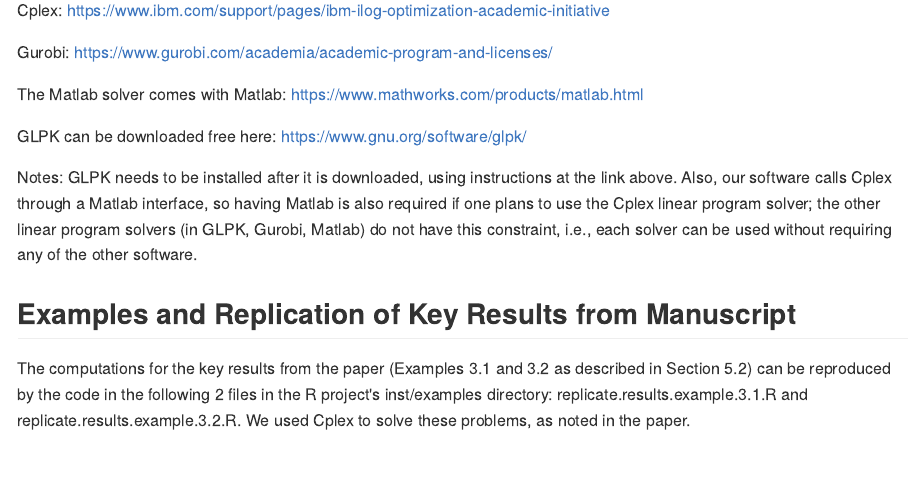
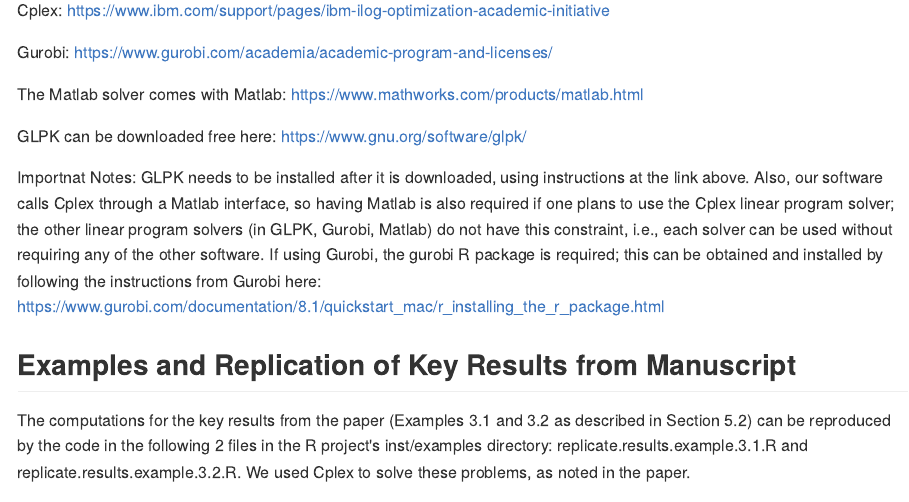
Before and after one commit to mrosenblum/AdaptiveDesignOptimizerSparseLP, an R Markdown document (README.Rmd): the page in a window 1100 px wide, from 1130 px down. The pictures show the output file README.md that the author committed with the source, drawn offline in the style of GitHub; long lines of code are wrapped; badge pictures from the web are left out.

Commit message:
Updated README regarding Gurobi installation

```diff
--- a/README.Rmd
+++ b/README.Rmd
@@ -62,7 +62,8 @@
 
 GLPK can be downloaded free here: https://www.gnu.org/software/glpk/
 
-Notes: GLPK needs to be installed after it is downloaded, using instructions at the link above. Also, our software calls Cplex through a Matlab interface, so having Matlab is also required if one plans to use the Cplex linear program solver; the other linear program solvers (in GLPK, Gurobi, Matlab) do not have this constraint, i.e., each solver can be used without requiring any of the other software.
+Importnat Notes:
+GLPK needs to be installed after it is downloaded, using instructions at the link above. Also, our software calls Cplex through a Matlab interface, so having Matlab is also required if one plans to use the Cplex linear program solver; the other linear program solvers (in GLPK, Gurobi, Matlab) do not have this constraint, i.e., each solver can be used without requiring any of the other software. If using Gurobi, the gurobi R package is required; this can be obtained and installed by following the instructions from Gurobi here: https://www.gurobi.com/documentation/8.1/quickstart_mac/r_installing_the_r_package.html
 
 ## Examples and Replication of Key Results from Manuscript
 
```
Also changed, not shown: README.md.
